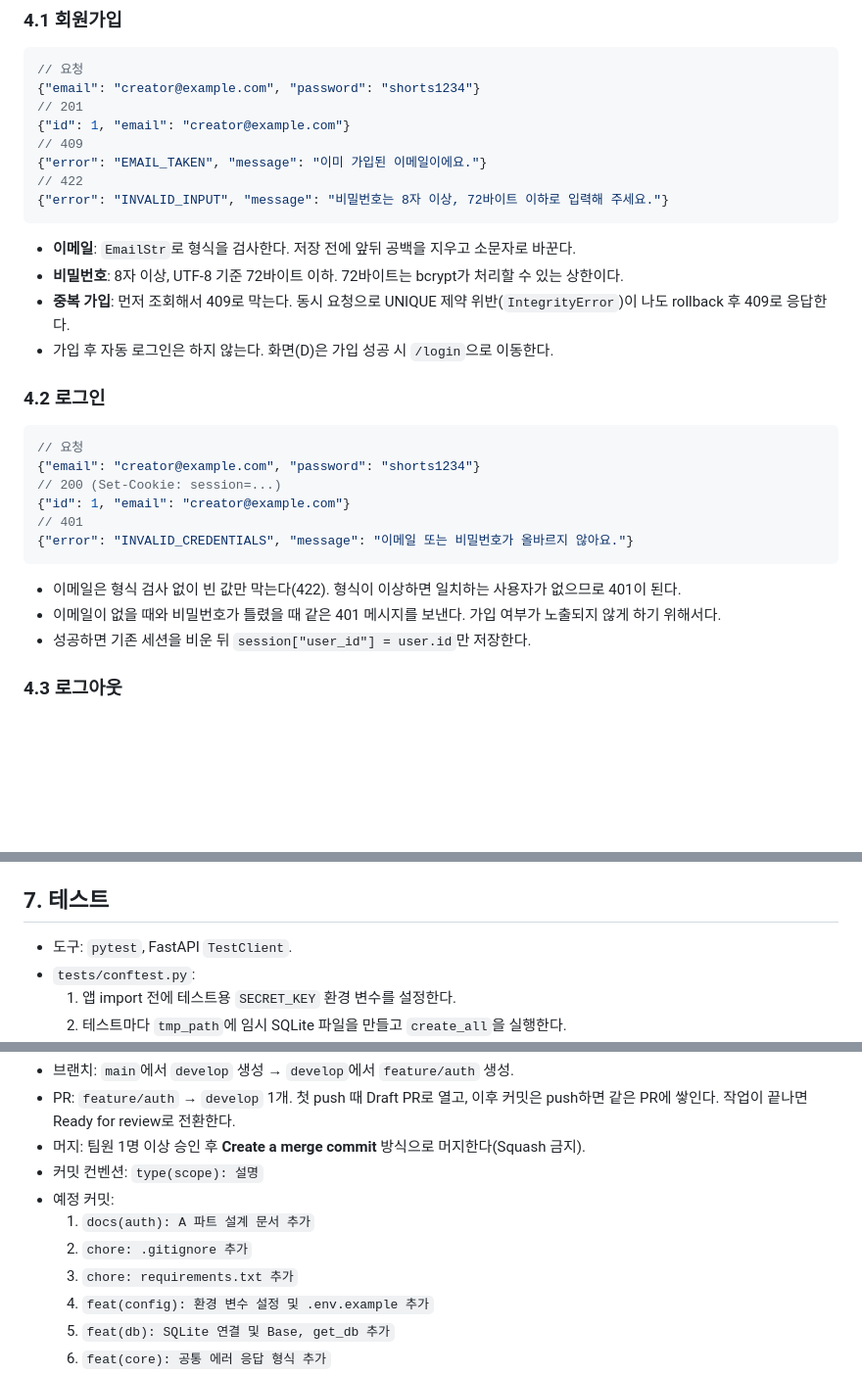
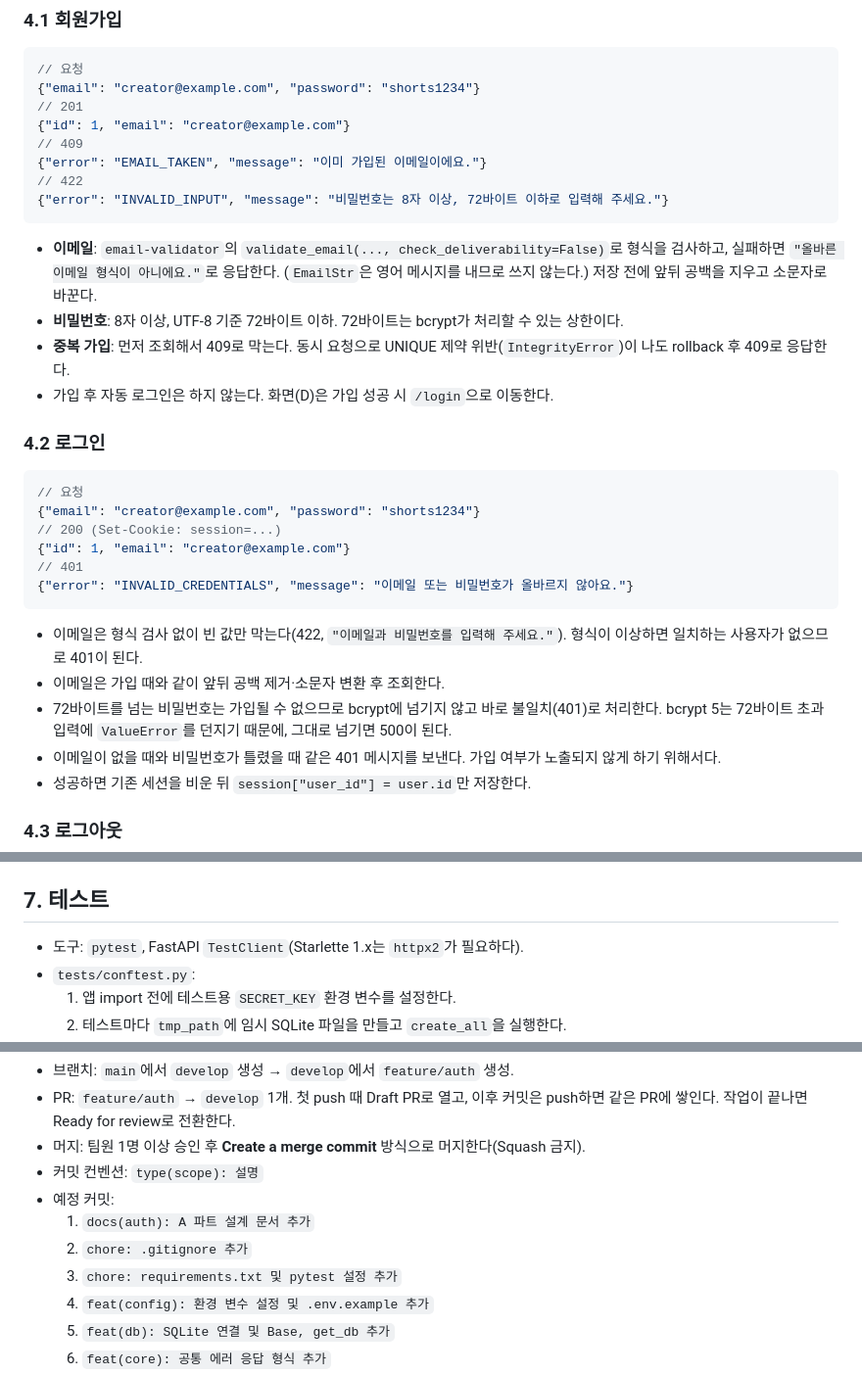
Before and after one commit to L-jy16/ai_chatbot, a Markdown page: docs/auth-design.md, 3 parts joined by grey strips. Shown at 98% size. GitHub-like rendering; blank space fills up the shorter version.

Commit message:
docs(auth): 설계 문서에 이메일 검증 방식과 72바이트 비밀번호 처리 보완
Co-Authored-By: Claude Opus 5.5 <noreply@anthropic.com>

````diff
--- a/docs/auth-design.md
+++ b/docs/auth-design.md
@@ -156,7 +156,7 @@ raise APIError(504, "AI_TIMEOUT", "현재 응답이 지연되고 있어요. 잠
 {"error": "INVALID_INPUT", "message": "비밀번호는 8자 이상, 72바이트 이하로 입력해 주세요."}
 ```
 
-- **이메일**: `EmailStr`로 형식을 검사한다. 저장 전에 앞뒤 공백을 지우고 소문자로 바꾼다.
+- **이메일**: `email-validator`의 `validate_email(..., check_deliverability=False)`로 형식을 검사하고, 실패하면 `"올바른 이메일 형식이 아니에요."`로 응답한다. (`EmailStr`은 영어 메시지를 내므로 쓰지 않는다.) 저장 전에 앞뒤 공백을 지우고 소문자로 바꾼다.
 - **비밀번호**: 8자 이상, UTF-8 기준 72바이트 이하. 72바이트는 bcrypt가 처리할 수 있는 상한이다.
 - **중복 가입**: 먼저 조회해서 409로 막는다. 동시 요청으로 UNIQUE 제약 위반(`IntegrityError`)이 나도 rollback 후 409로 응답한다.
 - 가입 후 자동 로그인은 하지 않는다. 화면(D)은 가입 성공 시 `/login`으로 이동한다.
@@ -172,7 +172,9 @@ raise APIError(504, "AI_TIMEOUT", "현재 응답이 지연되고 있어요. 잠
 {"error": "INVALID_CREDENTIALS", "message": "이메일 또는 비밀번호가 올바르지 않아요."}
 ```
 
-- 이메일은 형식 검사 없이 빈 값만 막는다(422). 형식이 이상하면 일치하는 사용자가 없으므로 401이 된다.
+- 이메일은 형식 검사 없이 빈 값만 막는다(422, `"이메일과 비밀번호를 입력해 주세요."`). 형식이 이상하면 일치하는 사용자가 없으므로 401이 된다.
+- 이메일은 가입 때와 같이 앞뒤 공백 제거·소문자 변환 후 조회한다.
+- 72바이트를 넘는 비밀번호는 가입될 수 없으므로 bcrypt에 넘기지 않고 바로 불일치(401)로 처리한다. bcrypt 5는 72바이트 초과 입력에 `ValueError`를 던지기 때문에, 그대로 넘기면 500이 된다.
 - 이메일이 없을 때와 비밀번호가 틀렸을 때 같은 401 메시지를 보낸다. 가입 여부가 노출되지 않게 하기 위해서다.
 - 성공하면 기존 세션을 비운 뒤 `session["user_id"] = user.id`만 저장한다.
 
@@ -211,7 +213,7 @@ raise APIError(504, "AI_TIMEOUT", "현재 응답이 지연되고 있어요. 잠
 
 ## 7. 테스트
 
-- 도구: `pytest`, FastAPI `TestClient`.
+- 도구: `pytest`, FastAPI `TestClient`(Starlette 1.x는 `httpx2`가 필요하다).
 - `tests/conftest.py`:
   1. 앱 import 전에 테스트용 `SECRET_KEY` 환경 변수를 설정한다.
   2. 테스트마다 `tmp_path`에 임시 SQLite 파일을 만들고 `create_all`을 실행한다.
@@ -236,7 +238,7 @@ raise APIError(504, "AI_TIMEOUT", "현재 응답이 지연되고 있어요. 잠
 - 예정 커밋:
   1. `docs(auth): A 파트 설계 문서 추가`
   2. `chore: .gitignore 추가`
-  3. `chore: requirements.txt 추가`
+  3. `chore: requirements.txt 및 pytest 설정 추가`
   4. `feat(config): 환경 변수 설정 및 .env.example 추가`
   5. `feat(db): SQLite 연결 및 Base, get_db 추가`
   6. `feat(core): 공통 에러 응답 형식 추가`
````
